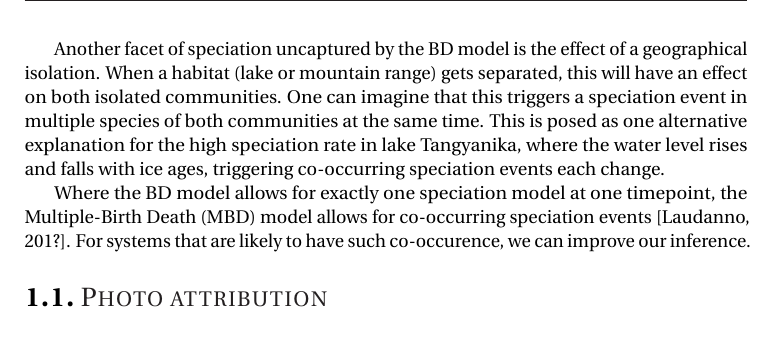
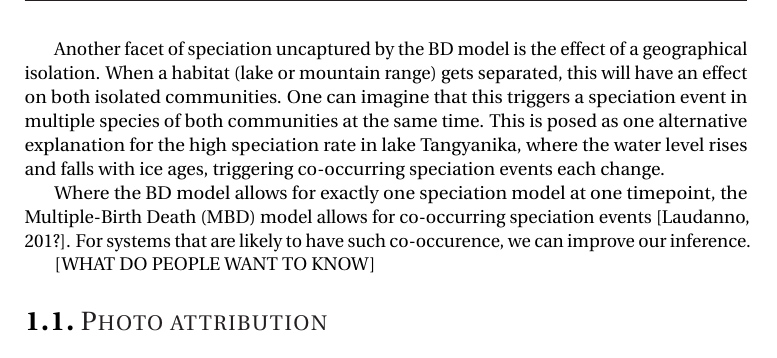
Before and after one commit to richelbilderbeek/thesis_introduction, a LaTeX thesis (header.tex, which reads introduction.tex): part of page 6 of 6, cut so that both start at the same text. Compiled offline with pdfLaTeX.

Commit message:
Progress ...

```diff
--- a/introduction.tex
+++ b/introduction.tex
@@ -333,3 +333,11 @@ Where the BD model allows for exactly one speciation model at one timepoint,
 the Multiple-Birth Death (MBD) model allows for co-occurring
 speciation events [Laudanno, 201?]. For systems that are likely
 to have such co-occurence, we can improve our inference.
+
+
+
+
+
+
+
+[WHAT DO PEOPLE WANT TO KNOW]
```
